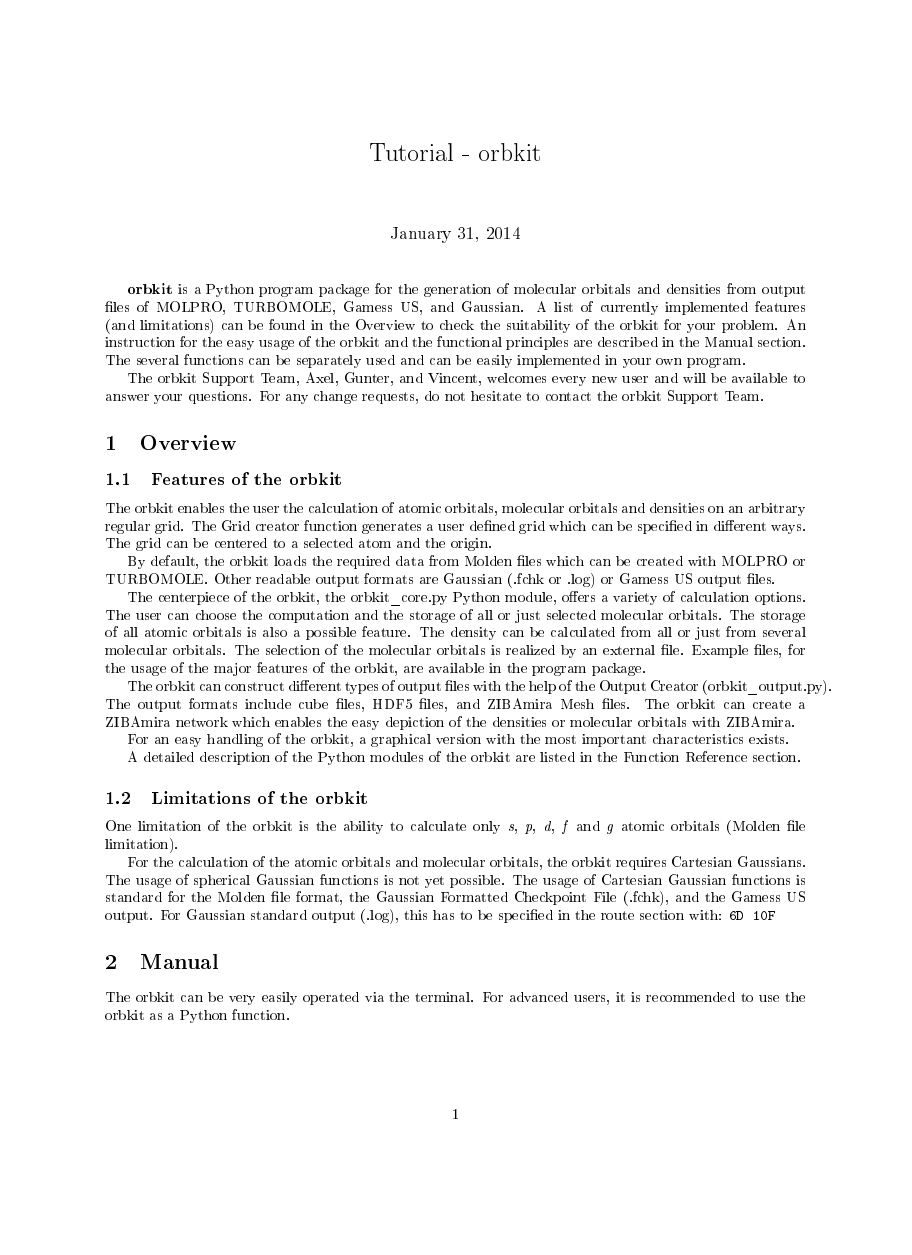
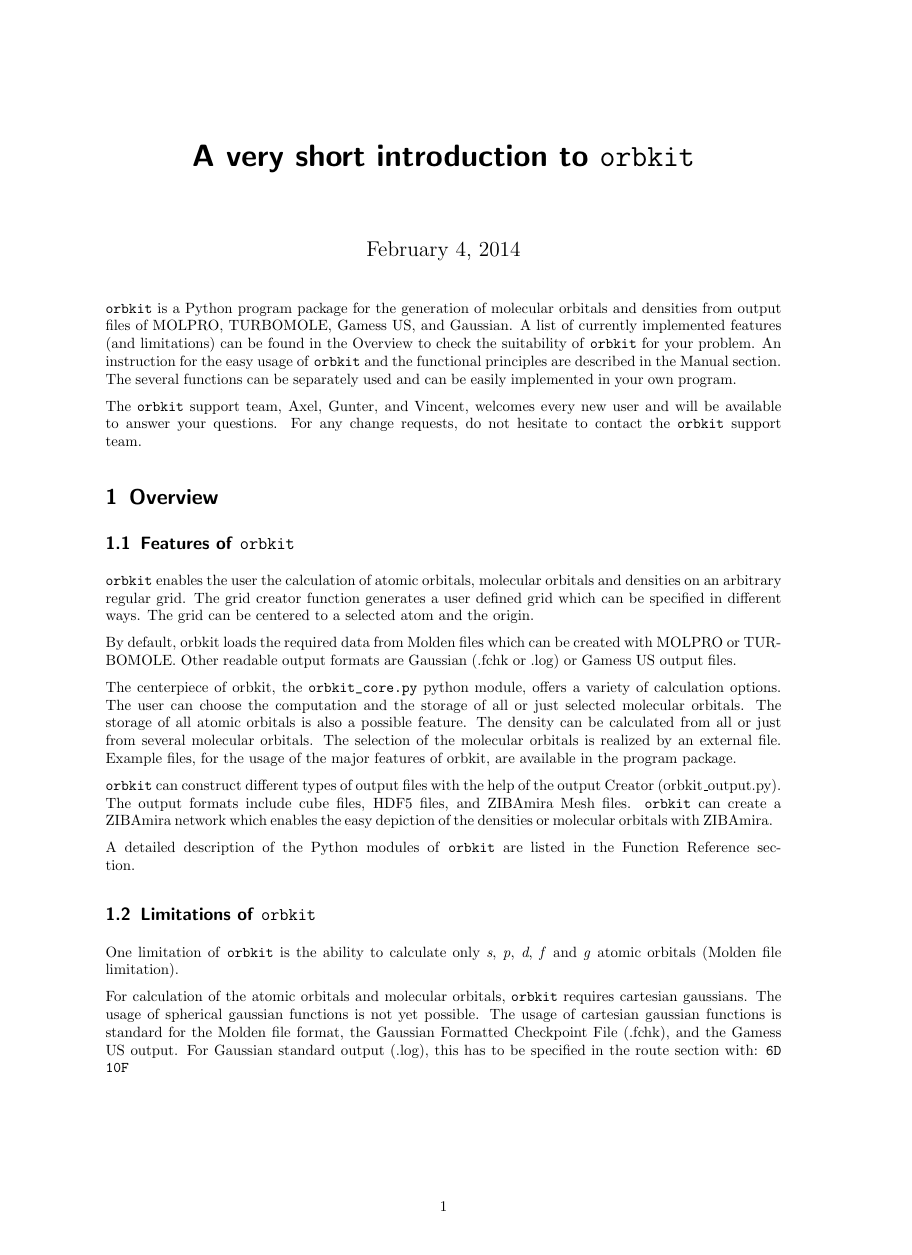
Before and after one commit to orbkit/orbkit, a LaTeX document (Documentation/manual.tex): page 1 of 4 before the commit and page 1 of 5 after it, the shorter picture padded with empty space. The pictures show the PDF file Documentation/manual.pdf that the author committed with the source.

Commit message:
Slightly changed tutorial for readability

```diff
--- a/Documentation/manual.tex
+++ b/Documentation/manual.tex
@@ -16,5 +28,5 @@
 \begin{document}
 
-\title{Tutorial - orbkit}
+\title{A very short introduction to \texttt{orbkit}}
 
 \maketitle
@@ -22,14 +34,14 @@
 for the generation of molecular orbitals and densities from output
 files of MOLPRO, TURBOMOLE, Gamess US, and Gaussian. A list of currently
 implemented features (and limitations) can be found in the Overview
-to check the suitability of the orbkit for your problem. An instruction
-for the easy usage of the orbkit and the functional principles are described
+to check the suitability of \texttt{orbkit} for your problem. An instruction
+for the easy usage of \texttt{orbkit} and the functional principles are described
 in the Manual section. The several functions can be separately used
 and can be easily implemented in your own program.
 
-The orbkit Support Team, Axel, Gunter, and Vincent, welcomes every new
+The \texttt{orbkit} support team, Axel, Gunter, and Vincent, welcomes every new
 user and will be available to answer your questions. For any change
-requests, do not hesitate to contact the orbkit Support Team.
+requests, do not hesitate to contact the \texttt{orbkit} support team.
 
 
 \section{Overview}
@@ -37,16 +50,14 @@ requests, do not hesitate to contact the orbkit Support Team.
 
-\subsection{Features of the orbkit}
-
-The orbkit enables the user the calculation of atomic orbitals, molecular
-orbitals and densities on an arbitrary regular grid. The Grid creator
+\texttt{orbkit} enables the user the calculation of atomic orbitals, molecular
+orbitals and densities on an arbitrary regular grid. The grid creator
 function generates a user defined grid which can be specified in different
 ways. The grid can be centered to a selected atom and the origin.
 
-By default, the orbkit loads the required data from Molden files which
+By default, orbkit loads the required data from Molden files which
 can be created with MOLPRO or TURBOMOLE. Other readable output formats
 are Gaussian (.fchk or .log) or Gamess US output files.
 
-The centerpiece of the orbkit, the orbkit\_core.py Python module, offers
+The centerpiece of orbkit, the \verb!orbkit_core.py! python module, offers
 a variety of calculation options. The user can choose the computation
 and the storage of all or just selected molecular orbitals. The storage
 of all atomic orbitals is also a possible feature. The density can
@@ -59,24 +69,25 @@ The orbkit can construct different types of output files with the help
-of the Output Creator (orbkit\_output.py). The output formats include
-cube files, HDF5 files, and ZIBAmira Mesh files. The orbkit can create
+\texttt{orbkit} can construct different types of output files with the help
+of the output Creator (orbkit\_output.py). The output formats include
+cube files, HDF5 files, and ZIBAmira Mesh files. \texttt{orbkit} can create
 a ZIBAmira network which enables the easy depiction of the densities
 or molecular orbitals with ZIBAmira.
 
-For an easy handling of the orbkit, a graphical version with the most
-important characteristics exists.
+% For an easy handling of orbkit, a graphical version with the most
+% important characteristics exists.
 
-A detailed description of the Python modules of the orbkit are listed
+A detailed description of the Python modules of \texttt{orbkit} are listed
 in the Function Reference section.
 
 
-\subsection{Limitations of the orbkit}
+\subsection{Limitations of \texttt{orbkit}}
 
-One limitation of the orbkit is the ability to calculate only \emph{s},
+One limitation of \texttt{orbkit} is the ability to calculate only \emph{s},
 \emph{p}, \emph{d}, \emph{f} and \emph{g} atomic orbitals (Molden
 file limitation).
 
-For the calculation of the atomic orbitals and molecular orbitals,
-the orbkit requires Cartesian Gaussians. The usage of spherical Gaussian
-functions is not yet possible. The usage of Cartesian Gaussian functions
+For calculation of the atomic orbitals and molecular orbitals,
+\texttt{orbkit} requires cartesian gaussians. The usage of spherical gaussian
+functions is not yet possible. The usage of cartesian gaussian functions
 is standard for the Molden file format, the Gaussian Formatted Checkpoint
 File (.fchk), and the Gamess US output. For Gaussian standard output
 (.log), this has to be specified in the route section with: \texttt{6D
@@ -98,10 +111,10 @@ shown in the terminal by using the command:
 python orbkit_main.py -h
-\end{lstlisting}
+\end{verbatim}
 
 
 For the normal calculation of the density from all molecular orbitals
 on the standard grid, the following command must be entered in the
 console:
 
-\begin{lstlisting}
+\begin{verbatim}
 python orbkit_main.py -i inputfile.molden -o outputfile --no_display
@@ -109,2 +122,3 @@ python orbkit_main.py -i inputfile.molden -o outputfile --no_display
 
 
+The first two terms start the Python program \verb!orbkit_main.py!. This module
@@ -113,13 +126,13 @@ requires an input file defined with \texttt{-i} and the filename and
 needs an output file which can be specified by \texttt{-o} followed
 by the filename. The file extension of the output will be automatically
 created by the program and does not need to be defined. The command
-\texttt{-{}-no\_display} suppresses the execution of the graphical
+\verb!--no\_display! suppresses the execution of the graphical
 interface.
 
-By default, the orbkit divides the 3-dimensional grid in 2-dimensional
+By default, \texttt{orbkit} divides the 3-dimensional grid in 2-dimensional
 slices. The atomic orbitals, the molecular orbitals, and the density
 are calculated for each slice. At the end of the calculation, the
 density is reassembled and stored in an output file. In the default
-setting, the orbkit performs the density calculation by starting four
+setting, \texttt{orbkit} performs the density calculation by starting four
 subprocesses, which are distributed over the existing CPUs. The number
 of subprocesses can be modified with the subsequent command:
@@ -127 +140,2 @@ of subprocesses can be modified with the subsequent command:
 --numproc=4
+\end{verbatim}
@@ -132,24 +145,24 @@ For the modification of the grid, one can transfer the modified grid
 to the program via an external file and add a special related command
 in the terminal:
 
-\begin{lstlisting}
+\begin{verbatim}
 python orbkit_main.py -i inputname -o outputname --read_grid=new_grid.csv --no_display
-\end{lstlisting}
+\end{verbatim}
 
 
 An example of such an external text file can be found in the program
 package and has to be constructed as follows:
 
-\begin{lstlisting}
+\begin{verbatim}
 xmin=,-7.5,xmax=,7.5,Nx=,151
 ymin=,-7.5,ymax=,7.5,Ny=,151
 zmin=,-7.5,zmax=,7.5,Nz=,151
-\end{lstlisting}
+\end{verbatim}
 
 
 A special feature of the grid creator is the centering of the grid
 to a specific atom and the origin which can be performed by adding
 the two commands seen below:
 
-\begin{lstlisting}
+\begin{verbatim}
 -c --atom=A_NUM
@@ -157,2 +170,3 @@ the two commands seen below:
 
 
+\verb!A_NUM! defines the number of the atom to which the grid is centered
@@ -160,18 +173,18 @@ The A\_NUM defines the number of the atom to which the grid is centered
 and corresponds to the numbering in output file of the respective
 quantum chemistry program.
 
-For the calculation of the density, the orbkit takes only into account
+For the calculation of the density, \texttt{orbkit} takes only into account
 the occupied molecular orbitals by default. To perform the density
 calculation with a selected set of molecular orbitals, the command:
 
-\begin{lstlisting}
+\begin{verbatim}
 --mo_list=MO_List
-\end{lstlisting}
+\end{verbatim}
 
 
-can be used. The selection can be specified by an external list \texttt{MO\_List}
+can be used. The selection can be specified by an external list \verb!MO_List!
 with the structure:
-\begin{lstlisting}
+\begin{verbatim}
 1.1 2.1 1.3
 1.1 4.1
 4.1 2.3 2.1
@@ -184,2 +196,3 @@ or
 1 2 3
 3 4
+\end{verbatim}
@@ -194,17 +203,17 @@ be defined by the symmetry and on the other, by the order in the respective
 output file. In the same manner, the computation and storage of a
 selected set of molecular orbitals can be invoked by
 
-\begin{lstlisting}
+\begin{verbatim}
 --calc_mo=MO_List
-\end{lstlisting}
+\end{verbatim}
 
 
 Here, the density computation is omitted.
 
-In the orbkit, the output can be issued as standard Gaussian cube files,
-HDF5 files or ZIBAmira Mesh files. Additionally, the orbkit can directly
+In \texttt{orbkit}, the output can be issued as standard Gaussian cube files,
+HDF5 files or ZIBAmira Mesh files. Additionally, \texttt{orbkit} can directly
 create a ZIBAmira network for the easy depiction in ZIBAmira. The
 network is called as follows
 
-\begin{lstlisting}
+\begin{verbatim}
 --hx_network
@@ -228,14 +237,14 @@ or Python are available in the program package. With the JAVA program,
 HDFVIEW, the user can easily load and read the HDF5 files. The command
 for the creation of HDF5 files reads as follows
 
-\begin{lstlisting}
+\begin{verbatim}
 --hdf5
-\end{lstlisting}
+\end{verbatim}
 
 
 The last available data format are the ZIBAmira Mesh files (file extension:
 .am) which can be directly loaded in ZIBAmira and is generated with
 the subsequent command
 
-\begin{lstlisting}
+\begin{verbatim}
 --amira
@@ -245,3 +254,5 @@ the subsequent command
 
 \subsection{Usage as Python Function}
 
+The first step of the usage of \texttt{orbkit} as a Python function is the
+import of the \verb!orbkit_main.py! program as a Python module with the subsequent
@@ -250,12 +259,12 @@ import of the orbkit\_main.py program as a Python module with the subsequent
 Python code line:
 
-\begin{lstlisting}
+\begin{verbatim}
 import orbkit_main
-\end{lstlisting}
+\end{verbatim}
 
 
-An example program code where the orbkit is called as a function can
-be found in the orbkit\_run\_from\_fcn.py file in the program package.
+An example program code where \texttt{orbkit} is called as a function can
+be found in the \verb!orbkit_run_from_fcn.py! file in the program package.
 Again, an exemplary calculation of a water molecule with a HDF5 output
 file serves for the explanation of the program code.
 
@@ -266,3 +275,2 @@ with:
 in_fid = 'h2o.md'
 out_fid = 'h2o'
-\end{lstlisting}
@@ -272,7 +281,7 @@ After the initialization of the orbkit with the following code line:
 
-\begin{lstlisting}
+\begin{verbatim}
 orbkit_main.init()
-\end{lstlisting}
+\end{verbatim}
 
 
 the user can modify the settings for the investigated system. For
@@ -280,27 +289,27 @@ the water molecule, the input file, the output file and the output
 file format have been selected, and the grid has been modified by
 an external file. The following code lines perform these changes:
 
-\begin{lstlisting}
+\begin{verbatim}
 orbkit_main.options.hdf5 = True
 orbkit_main.options.csv_grid = './Tab.csv'
 orbkit_main.options.filename = in_fid
 orbkit_main.options.outputname = out_fid
-\end{lstlisting}
-All available features can be found in orbkit\_main.py in the class cOptions.
-In the last step, the user has just to run the orbkit as follows
+\end{verbatim}
+All available features can be found in \verb!orbkit_main.py! in the class cOptions.
+In the last step, the user has just to run \texttt{orbkit} as follows
 
-\begin{lstlisting}
+\begin{verbatim}
 orbkit_main.main()
-\end{lstlisting}
+\end{verbatim}
 
 
-Other example files can be found in the orbkit\_module\_example.py file
-and orbkit\_derivative\_example.py file in the program package.
+Other example files can be found in the \verb!orbkit_module_example.py! file
+and \verb!orbkit_derivative_example.py! file in the program package.
 
 
-\section{Required Python Modules for the orbkit}
+\section{Required Python Modules for \texttt{orbkit}}
 
-For a proper execution of the orbkit, the following Python modules are
+For a proper execution of \texttt{orbkit}, the following Python modules are
 required:
 
 
@@ -341,24 +349,23 @@ ao\_spec => python list of python dictionaries (number of dictionaries
 corresponds to number of contracted Gaussians):
 \begin{itemize}
-\item 'coeffs': numpy array, 0th element: coefficient, 1st element: exponent;
-dimensionality: (number of primitives x 2)
-\item 'pnum': number of primitives (integer)
-\item 'type': type of the atomic orbital (string)
-\item 'atom': atom number (according to output file, i.e., starting from
-1) (integer)
+\item \verb!coeffs!: numpy array, 0th element: coefficient, 1st element: exponent;
+dimensionality: (number of primitives $\times 2$)
+\item \verb!pnum!: number of primitives (integer)
+\item \verb!type!: type of the atomic orbital (string)
+\item \verb!atom!: atom number (according to output file, i.e., starting from 1) (integer)
 \end{itemize}
-mo\_spec => python list of python dictionaries (number of dictionaries
+\verb!mo_spec! $\rightarrow$ python list of python dictionaries (number of dictionaries
 corresponds to number of molecular orbitals):
 \begin{itemize}
-\item 'coeffs': numpy array (vector); dimensionality: (number of atomic
-orbitals x 1)
-\item 'energy': energy of molecular orbital (float)
-\item 'occ\_num': occupation of molecular orbital (float)
-\item 'sym': symmetry of molecular orbital (string)
+\item \verb!coeffs!: numpy array (vector); dimensionality: (number of atomic
+orbitals $\times 1$)
+\item \verb!energy!: energy of molecular orbital (float)
+\item \verb!occ\_num!: occupation of molecular orbital (float)
+\item \verb!sym!: symmetry of molecular orbital (string)
 \end{itemize}
-ao\_list => numpy array containing all atomic orbitals on the specified
+\verb!ao_list! $\rightarrow$ numpy array containing all atomic orbitals on the specified
 grid\\
-mo\_list => numpy array containing all molecular orbitals on the specified
+\verb!mo_list! $\rightarrow$ numpy array containing all molecular orbitals on the specified
 grid\\
-rho => global numpy array in orbkit\_main.py containing the density
+\verb!rho! $\rightarrow$ global numpy array in \verb!orbkit_main.py! containing the density
 \end{document}
```
Also changed, not shown: Documentation/manual.pdf, Documentation/manual.tex (88 more changed lines).
